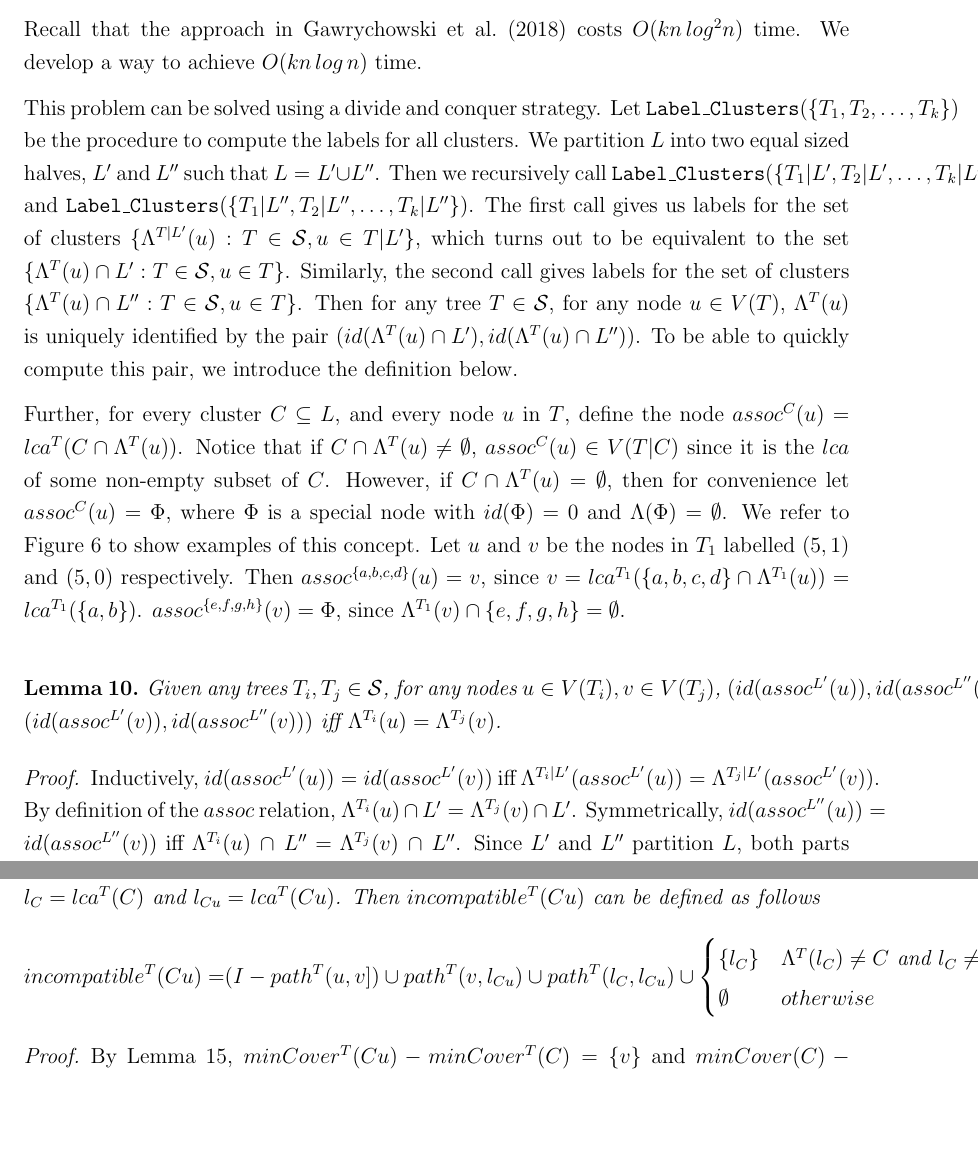
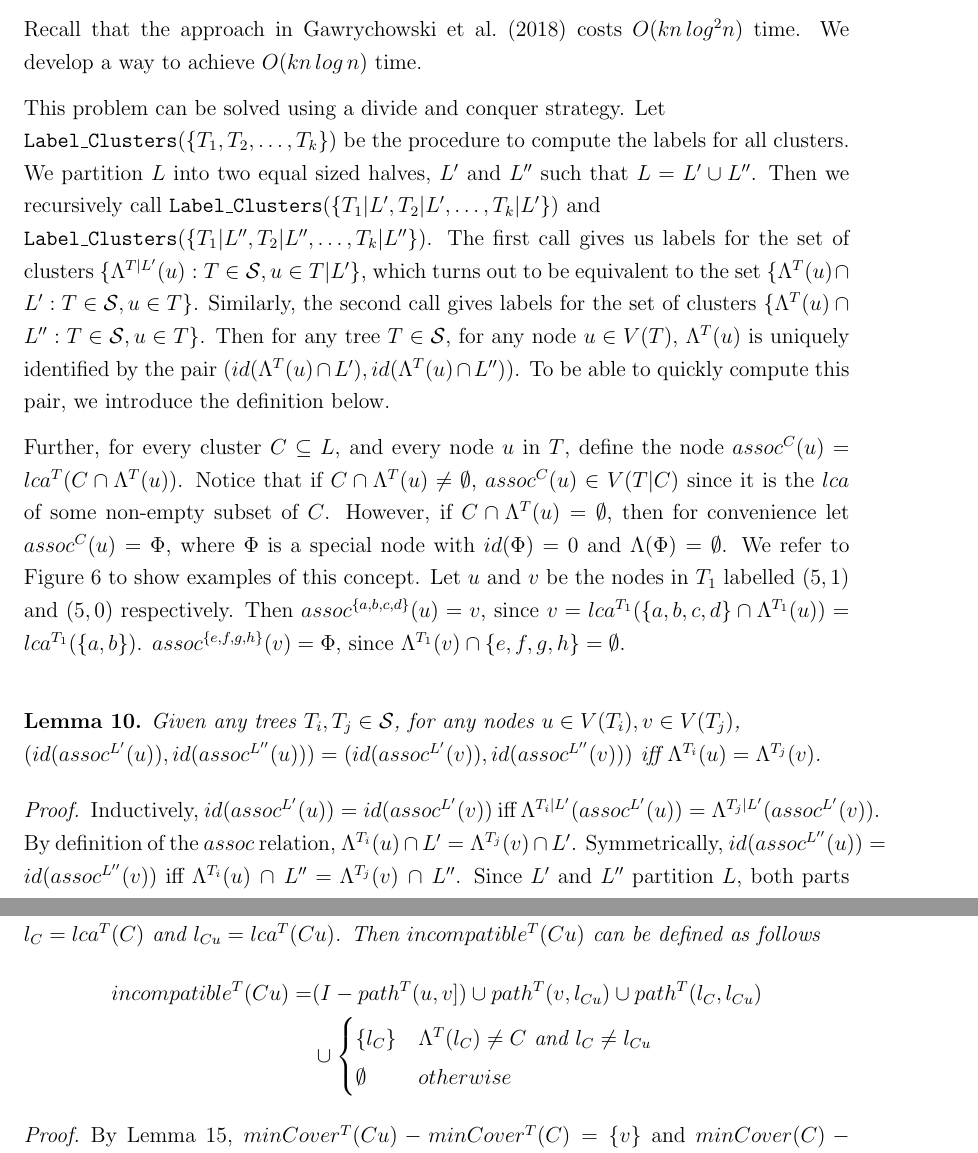
Before and after one commit to varung97/fyp, a LaTeX document (final_report/final_report.tex): two parts of pages 19 and 26 of 43, joined at a grey line, cut so that both start at the same text, the shorter picture padded with empty space. Compiled offline with pdfLaTeX.

Commit message:
Fix overrunning lines

```diff
--- a/final_report/final_report.tex
+++ b/final_report/final_report.tex
@@ -440,7 +440,7 @@
 
     Recall that the approach in \cite{gawrychowski2017faster} costs $O(kn\,log^2n)$ time. We develop a way to achieve $O(kn\,log\,n)$ time.
 
-    This problem can be solved using a divide and conquer strategy. Let \texttt{Label\_Clusters}$(\{T_1, T_2, \dots, T_k\})$ be the procedure to compute the labels for all clusters. We partition $L$ into two equal sized halves, $L'$ and $L''$ such that $L = L' \cup L''$. Then we recursively call \texttt{Label\_Clusters}$(\{T_1|L', T_2|L', \dots, T_k|L'\})$ and \texttt{Label\_Clusters}$(\{T_1|L'', T_2|L'', \dots, T_k|L''\})$. The first call gives us labels for the set of clusters $\{\leafset^{T|L'}(u) : T \in \mathcal{S}, u \in T|L'\}$, which turns out to be equivalent to the set $\{\leafset^{T}(u) \cap L' : T \in \mathcal{S}, u \in T\}$. Similarly, the second call gives labels for the set of clusters $\{\leafset^{T}(u) \cap L'' : T \in \mathcal{S}, u \in T\}$. Then for any tree $T \in \mathcal{S}$, for any node $u \in V(T)$, $\leafset^T(u)$ is uniquely identified by the pair $(id(\leafset^T(u) \cap L'), id(\leafset^T(u) \cap L''))$. To be able to quickly compute this pair, we introduce the definition below.
+    This problem can be solved using a divide and conquer strategy. Let\\ \texttt{Label\_Clusters}$(\{T_1, T_2, \dots, T_k\})$ be the procedure to compute the labels for all clusters. We partition $L$ into two equal sized halves, $L'$ and $L''$ such that $L = L' \cup L''$. Then we recursively call \texttt{Label\_Clusters}$(\{T_1|L', T_2|L', \dots, T_k|L'\})$ and\\ \texttt{Label\_Clusters}$(\{T_1|L'', T_2|L'', \dots, T_k|L''\})$. The first call gives us labels for the set of clusters $\{\leafset^{T|L'}(u) : T \in \mathcal{S}, u \in T|L'\}$, which turns out to be equivalent to the set $\{\leafset^{T}(u) \cap L' : T \in \mathcal{S}, u \in T\}$. Similarly, the second call gives labels for the set of clusters $\{\leafset^{T}(u) \cap L'' : T \in \mathcal{S}, u \in T\}$. Then for any tree $T \in \mathcal{S}$, for any node $u \in V(T)$, $\leafset^T(u)$ is uniquely identified by the pair $(id(\leafset^T(u) \cap L'), id(\leafset^T(u) \cap L''))$. To be able to quickly compute this pair, we introduce the definition below.
 
     Further, for every cluster $C \subseteq L$, and every node $u$ in $T$, define the node $assoc^C(u) = lca^T(C \cap \leafset^T(u))$. Notice that if $C \cap \leafset^T(u) \neq \emptyset$, $assoc^C(u) \in V(T|C)$ since it is the $lca$ of some non-empty subset of $C$. However, if $C \cap \leafset^T(u) = \emptyset$, then for convenience let $assoc^{C}(u) = \Phi$, where $\Phi$ is a special node with $id(\Phi) = 0$ and $\leafset(\Phi) = \emptyset$. We refer to Figure~\ref{fig:labelclusters} to show examples of this concept. Let $u$ and $v$ be the nodes in $T_1$ labelled $(5, 1)$ and $(5, 0)$ respectively. Then $assoc^{\{a, b, c, d\}}(u) = v$, since $v = lca^{T_1}(\{a, b, c, d\} \cap \leafset^{T_1}(u)) = lca^{T_1}(\{a, b\})$. $assoc^{\{e, f, g, h\}}(v) = \Phi$, since $\leafset^{T_1}(v) \cap \{e, f, g, h\} = \emptyset$.
     \newline
@@ -448,7 +448,7 @@
     \begin{labelclusterscorrectness}
         \label{lem:labelclusterscorrectness}
 
-        Given any trees $T_i, T_j \in \mathcal{S}$, for any nodes $u \in V(T_i), v \in V(T_j)$, $(id(assoc^{L'}(u)), id(assoc^{L''}(u))) = (id(assoc^{L'}(v)), id(assoc^{L''}(v)))$ iff $\leafset^{T_i}(u) = \leafset^{T_j}(v)$.
+        Given any trees $T_i, T_j \in \mathcal{S}$, for any nodes $u \in V(T_i), v \in V(T_j)$,\\ $(id(assoc^{L'}(u)), id(assoc^{L''}(u))) = (id(assoc^{L'}(v)), id(assoc^{L''}(v)))$ iff $\leafset^{T_i}(u) = \leafset^{T_j}(v)$.
 
         \begin{proof}
             Inductively, $id(assoc^{L'}(u)) = id(assoc^{L'}(v))$ iff $\leafset^{T_i|L'}(assoc^{L'}(u)) = \leafset^{T_j|L'}(assoc^{L'}(v))$. By definition of the $assoc$ relation, $\leafset^{T_i}(u)\, \cap\, L' = \leafset^{T_j}(v)\, \cap\, L'$. Symmetrically, $id(assoc^{L''}(u)) = id(assoc^{L''}(v))$ iff $\leafset^{T_i}(u)\, \cap\, L'' = \leafset^{T_j}(v)\, \cap\, L''$. Since $L'$ and $L''$ partition $L$, both parts are true iff $\leafset^{T_i}(u) = \leafset^{T_j}(v)$.
@@ -641,7 +641,8 @@
 
         Given a tree $T$ leaf-labelled by $L$, a cluster $C \subseteq L$ and a node $u \in V(T)$ such that $\leafset^{T}(u) \cap C = \emptyset$, let $I = incompatible^{T}(C)$, $Cu = C \cup \leafset^{T}(u)$, $v = coverer^{T, Cu}(u)$, $l_C = lca^{T}(C)$ and $l_{Cu} = lca^{T}(Cu)$. Then $incompatible^{T}(Cu)$ can be defined as follows
         \begin{align*}
-            incompatible^{T}(Cu) = &(I - path^{T}(u, v]) \cup path^{T}(v, l_{Cu}) \cup path^{T}(l_C, l_{Cu}) \cup
+            incompatible^{T}(Cu) = &(I - path^{T}(u, v]) \cup path^{T}(v, l_{Cu}) \cup path^{T}(l_C, l_{Cu})\\
+            &\cup
             \begin{cases}
                 \{l_C\} & \leafset^{T}(l_C) \neq C \text{ and } l_C \neq l_{Cu}\\
                 \emptyset & otherwise
```
Also changed, not shown: final_report/final_report.tex (6 more changed lines).
